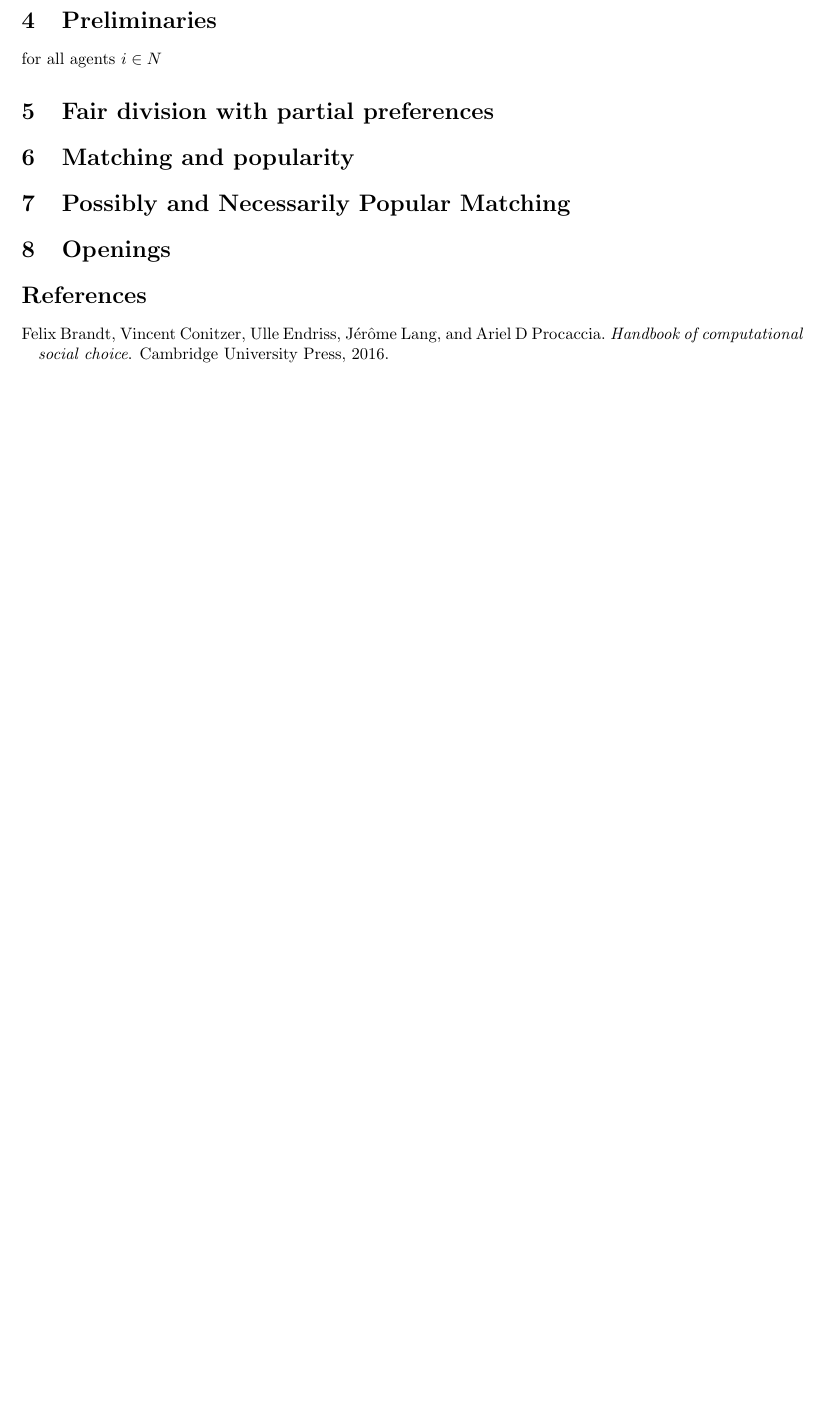
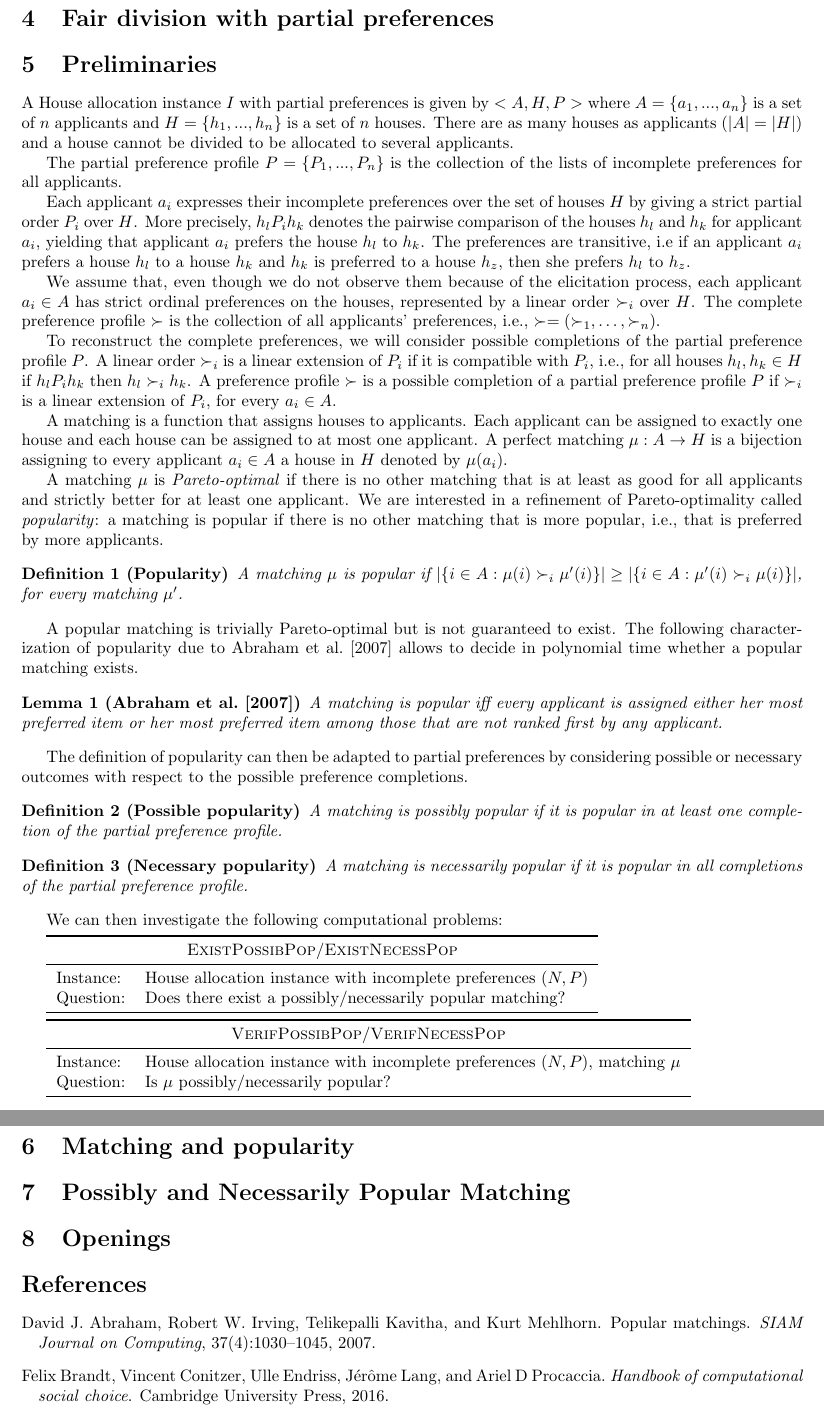
Before and after one commit to anaellewilczynski/ter-julie, a LaTeX document (Report.tex): part of page 4 of 4 before the commit and two parts of pages 4 and 5 of 5 after it, the two joined at a grey line, cut at the place of the change, the shorter picture padded with empty space. Compiled offline with pdfLaTeX.

Commit message:
Add Preliminaries

```diff
--- a/Report.tex
+++ b/Report.tex
@@ -2,6 +2,16 @@
 \usepackage{graphicx}
 \usepackage[margin=2.5cm]{geometry}
 \usepackage{natbib}
+\usepackage{tikz}
+\usepackage{booktabs}
+
+% Shortcuts %
+\newcommand{\agents}{A}
+\newcommand{\objects}{H}
+\newcommand{\match}{\mu}
+\newcommand{\linearorders}{\mathcal{L}}
 
 
-\newcommand{\agents}{N}
+\newtheorem{example}{Example}
+\newtheorem{theorem}{Theorem}
+\newtheorem{definition}{Definition}
@@ -137,11 +159,75 @@ Simpler models reduce the elicitation burden and facilitate computation, while r
 
 A key advantage of partial preferences is that they reduce the amount of information agents need to communicate, which can improve the reliability of the elicited data while maintaining sufficient structure for decision-making.
 
+\section{Fair division with partial preferences}
+
 \section{Preliminaries}
 
-for all agents $i \in \agents$
+A House allocation instance $I$ with partial preferences is given by $<\agents, \objects, P>$ where $\agents=\{a_1, ..., a_n\}$ is a set of $n$ applicants and $\objects = \{h_1, ..., h_n\}$ is a set of $n$ houses.
+There are as many houses as applicants ($|\agents| = |\objects|$) and a house cannot be divided to be allocated to several applicants.
 
-\section{Fair division with partial preferences}
+The partial preference profile $P=\{P_1, ..., P_n\}$ is the collection of the lists of incomplete preferences for all applicants.
+
+Each applicant $a_i$ expresses their incomplete preferences over the set of houses $\objects$ by giving a strict partial order $P_i$ over $\objects$.
+More precisely, $h_l P_i h_k$ denotes the pairwise comparison of the houses $h_l$ and $h_k$ for applicant $a_i$, yielding that applicant $a_i$ prefers the house $h_l$ to $h_k$.
+The preferences are transitive, i.e if an applicant $a_i$ prefers a house $h_l$ to a house $h_k$ and $h_k$ is preferred to a house $h_z$, then she prefers $h_l$ to $h_z$.
+
+We assume that, even though we do not observe them because of the elicitation process, each applicant $a_i \in \agents$ has strict ordinal preferences on the houses, represented by a linear order $\succ_i$ over $\objects$.
+The complete preference profile $\succ$ is the collection of all applicants' preferences, i.e., $\succ=(\succ_1,\dots,\succ_n)$.
+
+To reconstruct the complete preferences, we will consider possible completions of the partial preference profile $P$.
+A linear order $\succ_i$ is a linear extension of $P_i$ if it is compatible with $P_i$, i.e., for all houses $h_l,h_k\in \objects$ if $h_l P_i h_k$ then $h_l \succ_i h_k$.
+A preference profile $\succ$ is a possible completion of a partial preference profile $P$ if $\succ_i$ is a linear extension of $P_i$, for every $a_i\in \agents$.
+
+A matching is a function that assigns houses to applicants.
+Each applicant can be assigned to exactly one house and each house can be assigned to at most one applicant.
+A perfect matching $\match:\agents\to \objects$ is a bijection assigning to every applicant $a_i\in \agents$ a house in $\objects$ denoted by $\match(a_i)$.
+
+A matching $\match$ is \emph{Pareto-optimal} if there is no other matching that is at least as good for all applicants and strictly better for at least one applicant.
+We are interested in a refinement of Pareto-optimality called \emph{popularity}: a matching is popular if there is no other matching that is more popular, i.e., that is preferred by more applicants.
+
+\begin{definition}[Popularity]
+A matching $\match$ is popular if $|\{i\in \agents: \match(i)\succ_i \match'(i)\}|\geq |\{i\in \agents: \match'(i)\succ_i \match(i)\}|$, for every matching $\match'$.
+\end{definition}
+
+A popular matching is trivially Pareto-optimal but is not guaranteed to exist.
+The following characterization of popularity due to \citet{abraham2007popular} allows to decide in polynomial time whether a popular matching exists.
+
+\begin{lemma}[\citet{abraham2007popular}]\label{lem:charact-pop}
+A matching is popular iff every applicant is assigned either her most preferred item or her most preferred item among those that are not ranked first by any applicant.
+\end{lemma}
+
+The definition of popularity can then be adapted to partial preferences by considering possible or necessary outcomes with respect to the possible preference completions.
+
+\begin{definition}[Possible popularity]
+A matching is possibly popular if it is popular in at least one completion of the partial preference profile.
+\end{definition}
+
+\begin{definition}[Necessary popularity]
+A matching is necessarily popular if it is popular in all completions of the partial preference profile.
+\end{definition}
+
+We can then investigate the following computational problems:
+\smallbreak
+\begin{tabular}{ll}
+\toprule
+\multicolumn{2}{c}{\textsc{ExistPossibPop}/\textsc{ExistNecessPop}} \\
+\midrule
+Instance: & House allocation instance with incomplete preferences $(N,P)$ \\
+Question: & Does there exist a possibly/necessarily popular matching? \\
+\bottomrule
+\end{tabular}
+
+\smallbreak
+\begin{tabular}{ll}
+\toprule
+\multicolumn{2}{c}{\textsc{VerifPossibPop}/\textsc{VerifNecessPop}} \\
+\midrule
+Instance: & House allocation instance with incomplete preferences $(N,P)$, matching $\match$ \\
+Question: & Is $\match$ possibly/necessarily popular? \\
+\bottomrule
+\end{tabular}
+
 \section{Matching and popularity}
 \section{Possibly and Necessarily Popular Matching}
 \section{Openings}
```
Also changed, not shown: ref.bib (+10 -0 lines), Report.tex (12 more changed lines), 1 other file.
